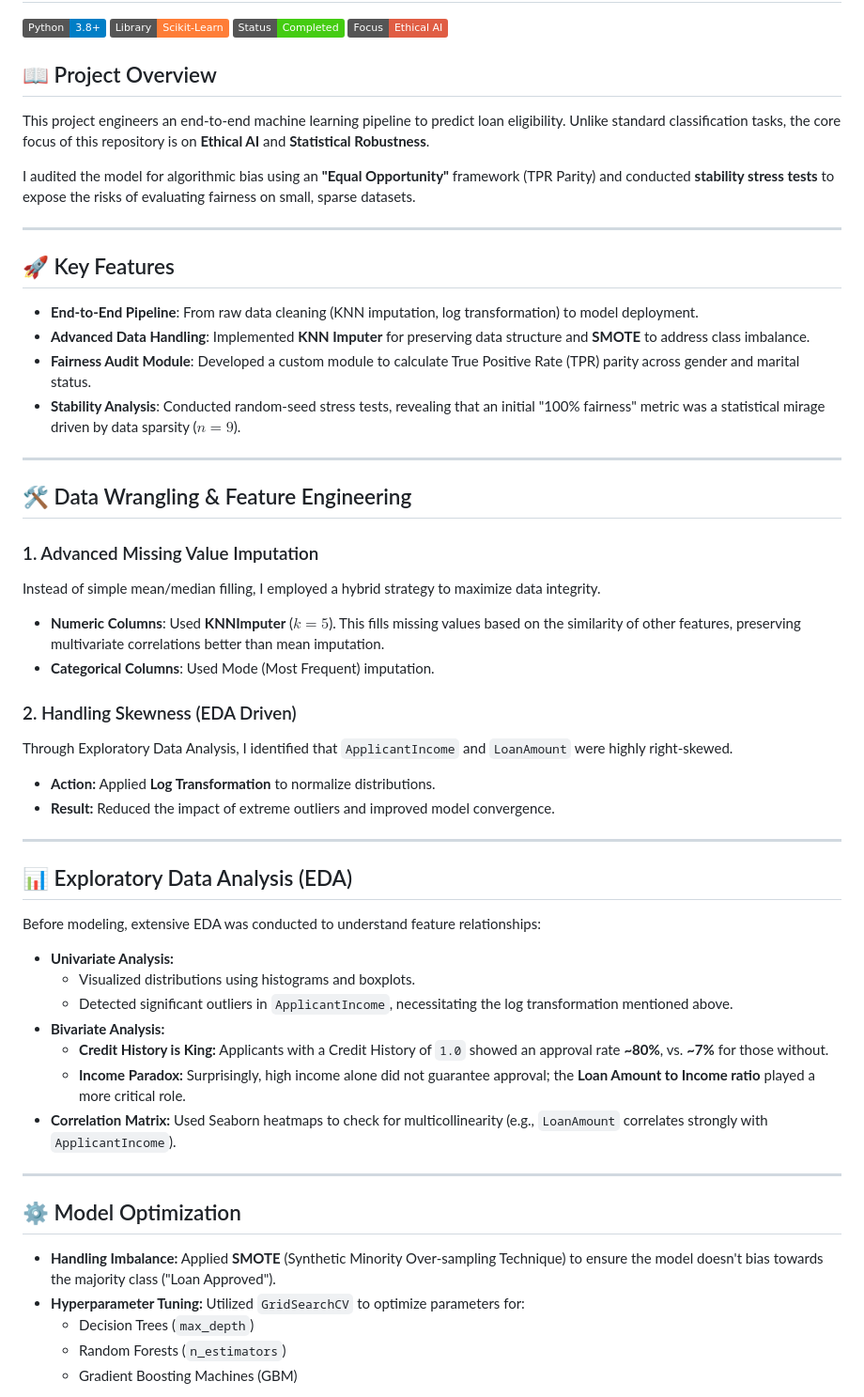
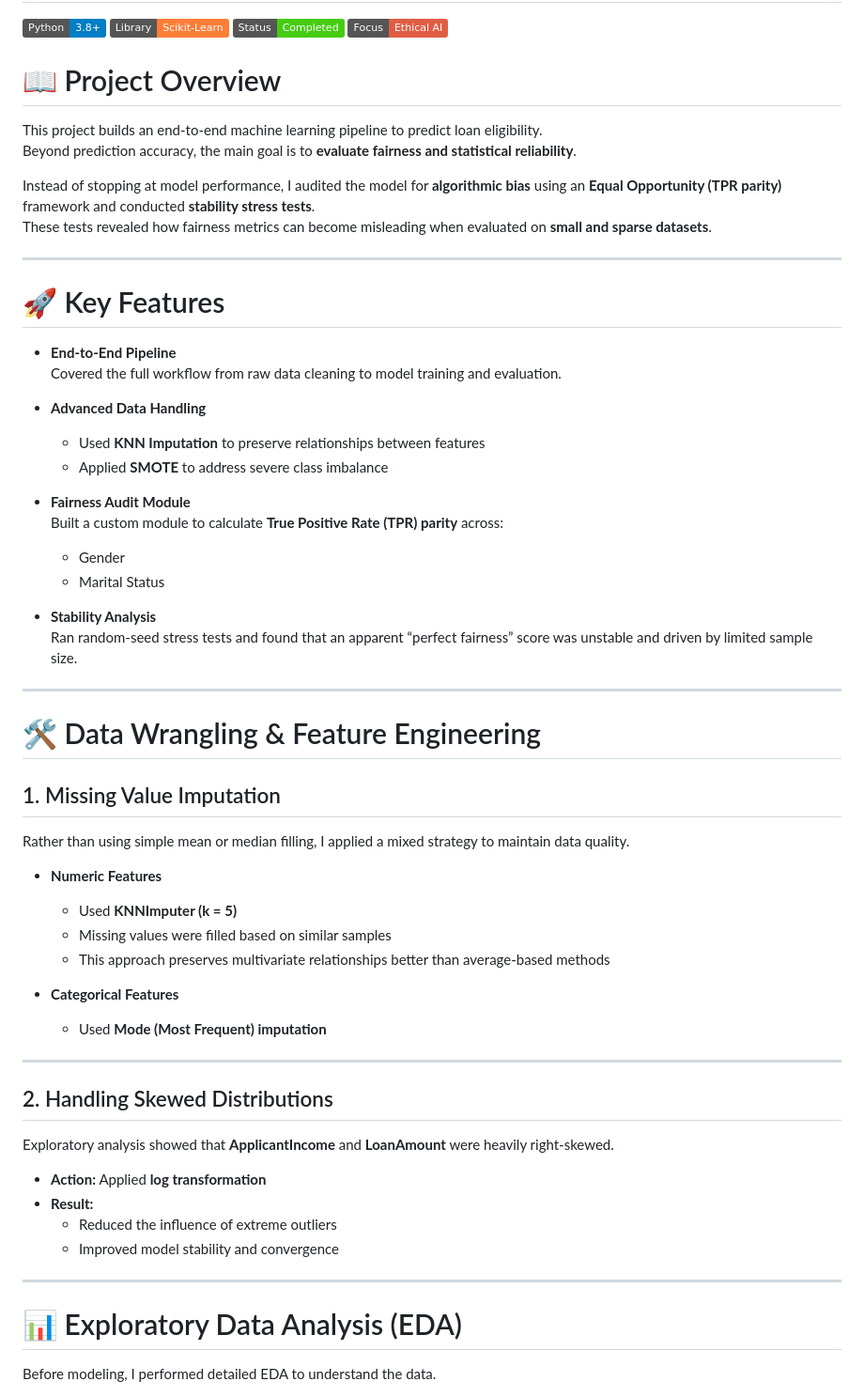
Before and after one commit to Suannecy-young/Loan-Prediction-Pipeline, a Markdown page: README.md, the part around one of its changes. Shown at 94% size. Drawn GitHub-style; badges without logos.

```diff
--- a/README.md
+++ b/README.md
@@ -5,55 +5,63 @@
 ![Status](https://img.shields.io/badge/Status-Completed-success)
 ![Focus](https://img.shields.io/badge/Focus-Ethical%20AI-red)
 
-## 📖 Project Overview
+# 📖 Project Overview
 
-This project engineers an end-to-end machine learning pipeline to predict loan eligibility. Unlike standard classification tasks, the core focus of this repository is on **Ethical AI** and **Statistical Robustness**.
+This project builds an end-to-end machine learning pipeline to predict loan eligibility.
+Beyond prediction accuracy, the main goal is to **evaluate fairness and statistical reliability**.
 
-I audited the model for algorithmic bias using an **"Equal Opportunity"** framework (TPR Parity) and conducted **stability stress tests** to expose the risks of evaluating fairness on small, sparse datasets.
+Instead of stopping at model performance, I audited the model for **algorithmic bias** using an **Equal Opportunity (TPR parity)** framework and conducted **stability stress tests**.
+These tests revealed how fairness metrics can become misleading when evaluated on **small and sparse datasets**.
 
 ---
 
-## 🚀 Key Features
+# 🚀 Key Features
 
-* **End-to-End Pipeline**: From raw data cleaning (KNN imputation, log transformation) to model deployment.
-* **Advanced Data Handling**: Implemented **KNN Imputer** for preserving data structure and **SMOTE** to address class imbalance.
-* **Fairness Audit Module**: Developed a custom module to calculate True Positive Rate (TPR) parity across gender and marital status.
-* **Stability Analysis**: Conducted random-seed stress tests, revealing that an initial "100% fairness" metric was a statistical mirage driven by data sparsity ($n=9$).
+- **End-to-End Pipeline**
+  Covered the full workflow from raw data cleaning to model training and evaluation.
+
+- **Advanced Data Handling**
+  - Used **KNN Imputation** to preserve relationships between features
+  - Applied **SMOTE** to address severe class imbalance
+
+- **Fairness Audit Module**
+  Built a custom module to calculate **True Positive Rate (TPR) parity** across:
+  - Gender
+  - Marital Status
+
+- **Stability Analysis**
+  Ran random-seed stress tests and found that an apparent “perfect fairness” score was unstable and driven by limited sample size.
 
 ---
 
-## 🛠️ Data Wrangling & Feature Engineering
+# 🛠️ Data Wrangling & Feature Engineering
 
-### 1. Advanced Missing Value Imputation
-Instead of simple mean/median filling, I employed a hybrid strategy to maximize data integrity.
-* **Numeric Columns**: Used **KNNImputer** ($k=5$). This fills missing values based on the similarity of other features, preserving multivariate correlations better than mean imputation.
-* **Categorical Columns**: Used Mode (Most Frequent) imputation.
+## 1. Missing Value Imputation
 
-### 2. Handling Skewness (EDA Driven)
-Through Exploratory Data Analysis, I identified that `ApplicantIncome` and `LoanAmount` were highly right-skewed.
-* **Action:** Applied **Log Transformation** to normalize distributions.
-* **Result:** Reduced the impact of extreme outliers and improved model convergence.
+Rather than using simple mean or median filling, I applied a mixed strategy to maintain data quality.
+
+- **Numeric Features**
+  - Used **KNNImputer (k = 5)**
+  - Missing values were filled based on similar samples
+  - This approach preserves multivariate relationships better than average-based methods
+
+- **Categorical Features**
+  - Used **Mode (Most Frequent) imputation**
 
 ---
 
-## 📊 Exploratory Data Analysis (EDA)
-Before modeling, extensive EDA was conducted to understand feature relationships:
+## 2. Handling Skewed Distributions
 
-* **Univariate Analysis:**
-    * Visualized distributions using histograms and boxplots.
-    * Detected significant outliers in `ApplicantIncome`, necessitating the log transformation mentioned above.
-* **Bivariate Analysis:**
-    * **Credit History is King:** Applicants with a Credit History of `1.0` showed an approval rate **~80%**, vs. **~7%** for those without.
-    * **Income Paradox:** Surprisingly, high income alone did not guarantee approval; the **Loan Amount to Income ratio** played a more critical role.
-* **Correlation Matrix:** Used Seaborn heatmaps to check for multicollinearity (e.g., `LoanAmount` correlates strongly with `ApplicantIncome`).
+Exploratory analysis showed that **ApplicantIncome** and **LoanAmount** were heavily right-skewed.
+
+- **Action:** Applied **log transformation**
+- **Result:**
+  - Reduced the influence of extreme outliers
+  - Improved model stability and convergence
 
 ---
 
-## ⚙️ Model Optimization
+# 📊 Exploratory Data Analysis (EDA)
 
-* **Handling Imbalance:** Applied **SMOTE** (Synthetic Minority Over-sampling Technique) to ensure the model doesn't bias towards the majority class ("Loan Approved").
-* **Hyperparameter Tuning:** Utilized `GridSearchCV` to optimize parameters for:
-    * Decision Trees (`max_depth`)
-    * Random Forests (`n_estimators`)
-    * Gradient Boosting Machines (GBM)
+Before modeling, I performed detailed EDA to understand the data.
 
```
Also changed, not shown: other parts of README.md (+47 -20 lines).
